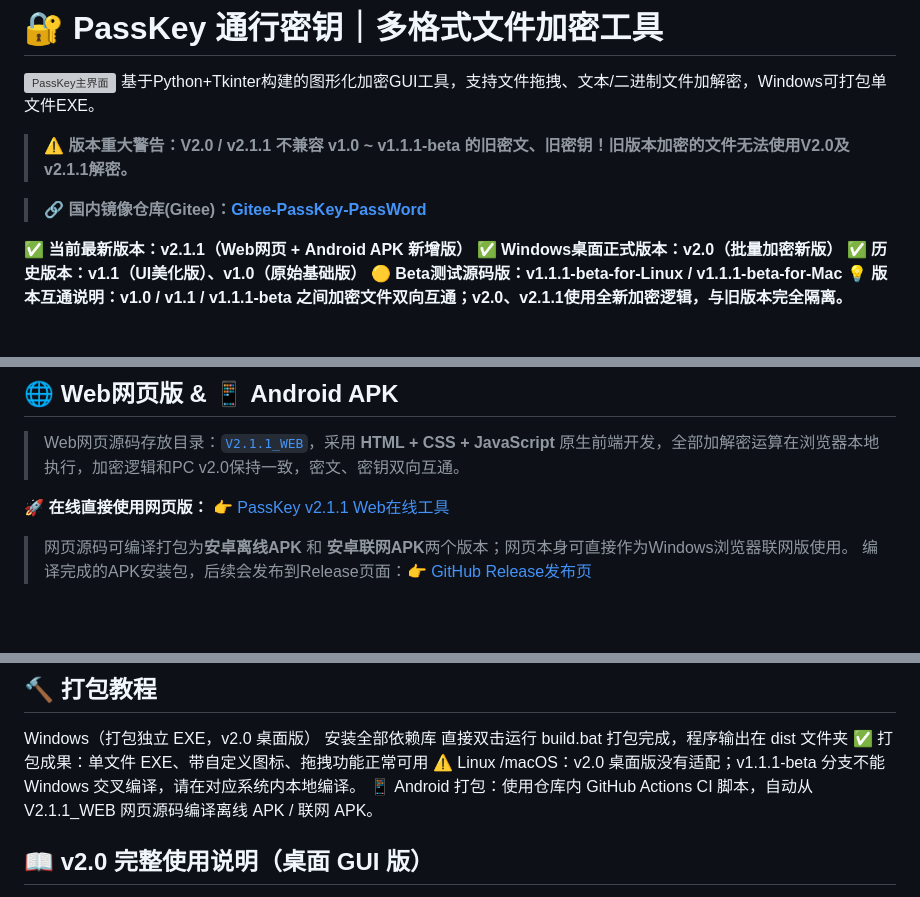
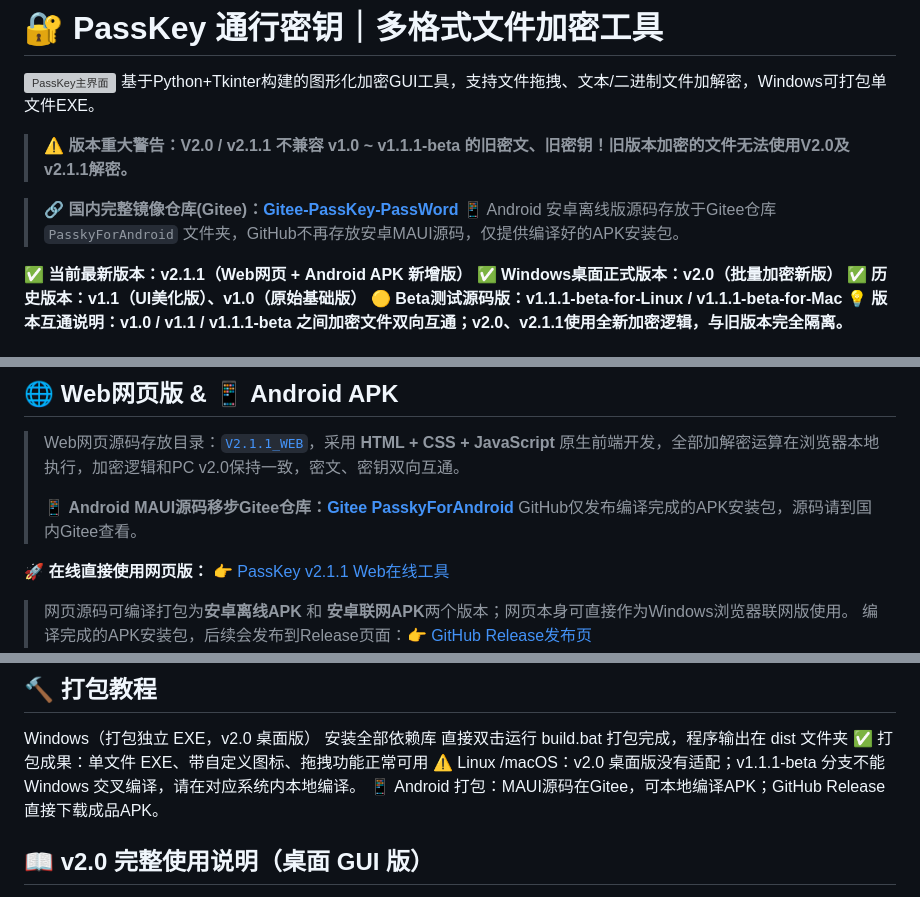
Before and after one commit to WiseWang1013/PassKey-PassWord, a Markdown page: README.md, 3 parts joined by grey strips. Drawn GitHub-style; blank space fills up the shorter version; grey boxes are pictures that could not be loaded.

Commit message:
Update README with new version and Android info

```diff
--- a/README.md
+++ b/README.md
@@ -4,7 +4,8 @@
 
 > ⚠️ **版本重大警告：V2.0 / v2.1.1 不兼容 v1.0 ~ v1.1.1‑beta 的旧密文、旧密钥！旧版本加密的文件无法使用V2.0及v2.1.1解密。**
 
-> 🔗 **国内镜像仓库(Gitee)：[Gitee‑PassKey‑PassWord](https://gitee.com/WiseWang1013/PassKey-PassWord)**
+> 🔗 **国内完整镜像仓库(Gitee)：[Gitee‑PassKey‑PassWord](https://gitee.com/WiseWang1013/PassKey-PassWord)**
+> 📱 Android 安卓离线版源码存放于Gitee仓库 `PasskyForAndroid` 文件夹，GitHub不再存放安卓MAUI源码，仅提供编译好的APK安装包。
 
 **✅ 当前最新版本：v2.1.1（Web网页 + Android APK 新增版）**
 **✅ Windows桌面正式版本：v2.0（批量加密新版）**
@@ -45,6 +46,9 @@
 
 ## 🌐 Web网页版 & 📱 Android APK
 > Web网页源码存放目录：[`V2.1.1_WEB`](https://github.com/WiseWang1013/PassKey-PassWord/tree/main/V2.1.1_WEB)，采用 **HTML + CSS + JavaScript** 原生前端开发，全部加解密运算在浏览器本地执行，加密逻辑和PC v2.0保持一致，密文、密钥双向互通。
+>
+> 📱 **Android MAUI源码移步Gitee仓库：[Gitee PasskyForAndroid](https://gitee.com/WiseWang1013/PassKey-PassWord/tree/master/PasskyForAndroid)**
+> GitHub仅发布编译完成的APK安装包，源码请到国内Gitee查看。
 
 **🚀 在线直接使用网页版：**
 👉 [PassKey v2.1.1 Web在线工具](https://wisewang1013.github.io/PassKey-PassWord/V2.1.1_WEB/index.html)
@@ -104,7 +109,7 @@ Windows（打包独立 EXE，v2.0 桌面版）
 打包完成，程序输出在 dist 文件夹
 ✅ 打包成果：单文件 EXE、带自定义图标、拖拽功能正常可用
 ⚠️ Linux /macOS：v2.0 桌面版没有适配；v1.1.1‑beta 分支不能 Windows 交叉编译，请在对应系统内本地编译。
-📱 Android 打包：使用仓库内 GitHub Actions CI 脚本，自动从 V2.1.1_WEB 网页源码编译离线 APK / 联网 APK。
+📱 Android 打包：MAUI源码在Gitee，可本地编译APK；GitHub Release直接下载成品APK。
 
 ## 📖 v2.0 完整使用说明（桌面 GUI 版）
 运行 PassKey.py 启动软件
```
Also changed, not shown: other parts of README.md (+1 -0 lines).
